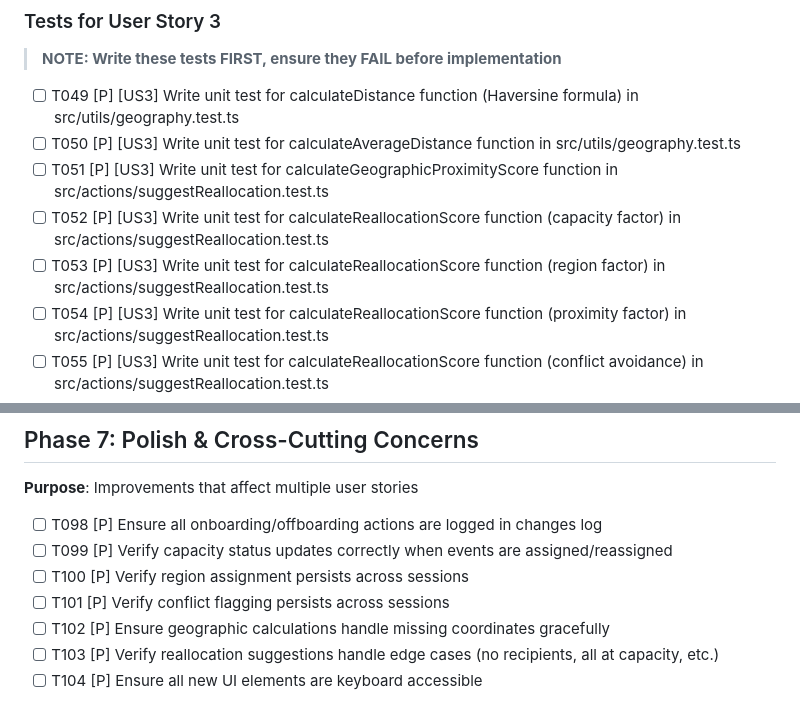
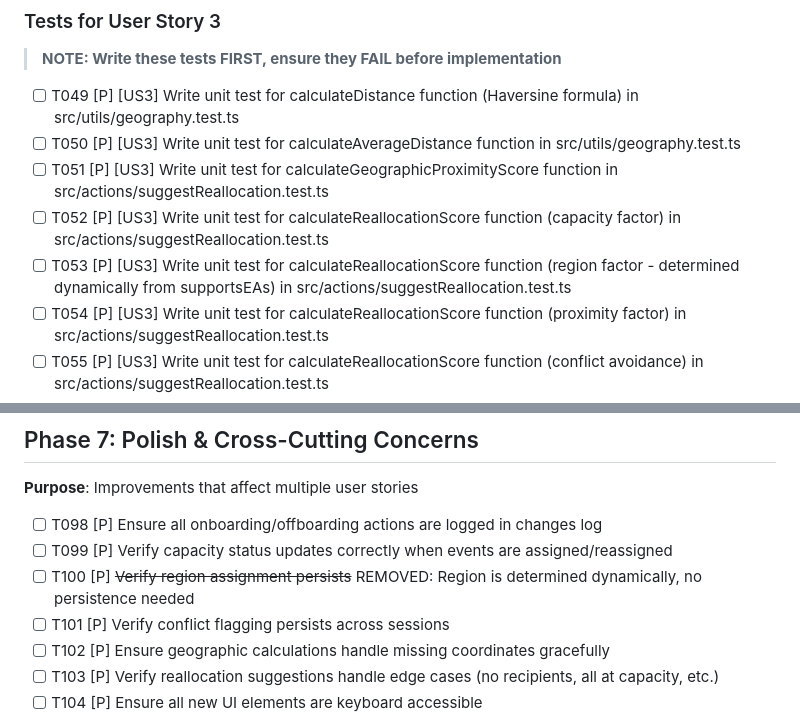
Before and after one commit to johnsyweb/ambassy, a Markdown page: specs/001-ambassador-capacity-management/tasks.md, 2 parts joined by grey strips. GitHub-like rendering.

```diff
--- a/specs/001-ambassador-capacity-management/tasks.md
+++ b/specs/001-ambassador-capacity-management/tasks.md
@@ -134,7 +135,7 @@
 - [ ] T050 [P] [US3] Write unit test for calculateAverageDistance function in src/utils/geography.test.ts
 - [ ] T051 [P] [US3] Write unit test for calculateGeographicProximityScore function in src/actions/suggestReallocation.test.ts
 - [ ] T052 [P] [US3] Write unit test for calculateReallocationScore function (capacity factor) in src/actions/suggestReallocation.test.ts
-- [ ] T053 [P] [US3] Write unit test for calculateReallocationScore function (region factor) in src/actions/suggestReallocation.test.ts
+- [ ] T053 [P] [US3] Write unit test for calculateReallocationScore function (region factor - determined dynamically from supportsEAs) in src/actions/suggestReallocation.test.ts
 - [ ] T054 [P] [US3] Write unit test for calculateReallocationScore function (proximity factor) in src/actions/suggestReallocation.test.ts
 - [ ] T055 [P] [US3] Write unit test for calculateReallocationScore function (conflict avoidance) in src/actions/suggestReallocation.test.ts
 - [ ] T056 [P] [US3] Write unit test for suggestEventReallocation function in src/actions/suggestReallocation.test.ts
@@ -211,7 +212,7 @@
 
 - [ ] T098 [P] Ensure all onboarding/offboarding actions are logged in changes log
 - [ ] T099 [P] Verify capacity status updates correctly when events are assigned/reassigned
-- [ ] T100 [P] Verify region assignment persists across sessions
+- [ ] T100 [P] ~~Verify region assignment persists~~ REMOVED: Region is determined dynamically, no persistence needed
 - [ ] T101 [P] Verify conflict flagging persists across sessions
 - [ ] T102 [P] Ensure geographic calculations handle missing coordinates gracefully
 - [ ] T103 [P] Verify reallocation suggestions handle edge cases (no recipients, all at capacity, etc.)
```
Also changed, not shown: other parts of specs/001-ambassador-capacity-management/tasks.md (+13 -11 lines).
